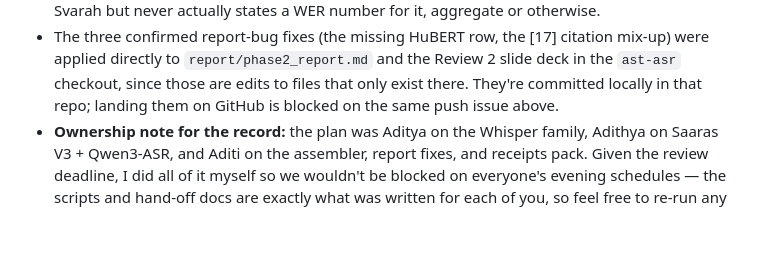
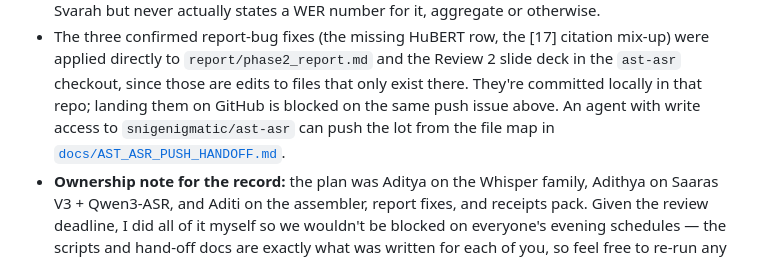
Before and after one commit to snigenigmatic/whispr-nano, a Markdown page: docs/RESULTS_BRIEF.md, the part around the change. GitHub-like rendering; blank space fills up the shorter version.

Commit message:
Point RESULTS_BRIEF at the ast-asr push brief
Co-authored-by: kaustubhc.1105 <kaustubhc.1105@gmail.com>

```diff
--- a/docs/RESULTS_BRIEF.md
+++ b/docs/RESULTS_BRIEF.md
@@ -107,7 +107,9 @@ Three things worth internalizing before Monday:
   citation mix-up) were applied directly to `report/phase2_report.md` and
   the Review 2 slide deck in the `ast-asr` checkout, since those are edits
   to files that only exist there. They're committed locally in that repo;
-  landing them on GitHub is blocked on the same push issue above.
+  landing them on GitHub is blocked on the same push issue above. An
+  agent with write access to `snigenigmatic/ast-asr` can push the lot
+  from the file map in [`docs/AST_ASR_PUSH_HANDOFF.md`](AST_ASR_PUSH_HANDOFF.md).
 - **Ownership note for the record:** the plan was Aditya on the Whisper
   family, Adithya on Saaras V3 + Qwen3-ASR, and Aditi on the assembler,
   report fixes, and receipts pack. Given the review deadline, I did all of
```
